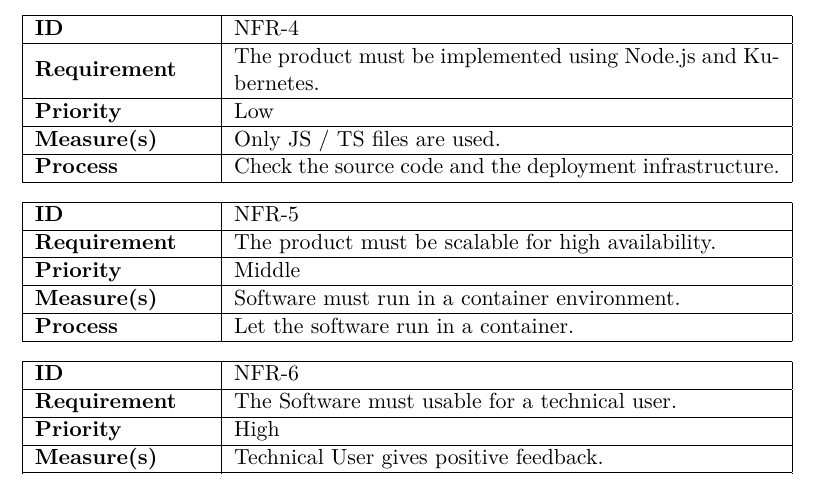
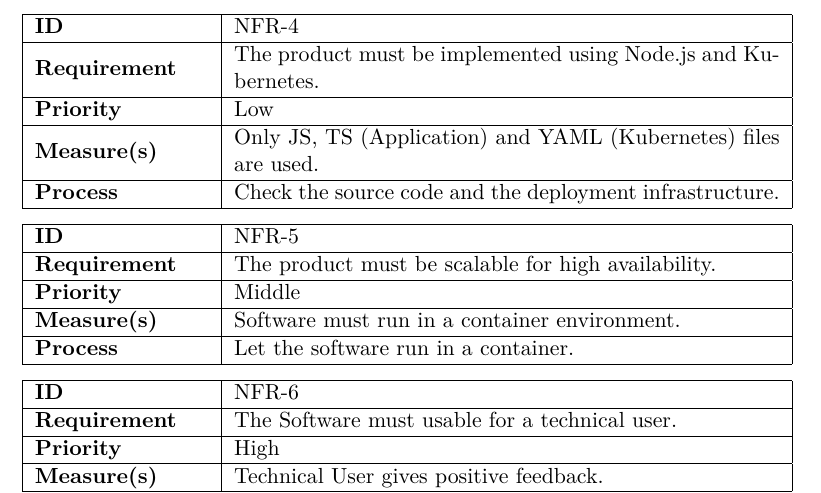
Before and after one commit to KubeWatch-Monitoring/KubeWatch, a LaTeX thesis (Documentation/src/main.tex, which reads Documentation/src/02_product-documentation/02_requirements.tex): part of page 8 of 21, cut so that both start at the same text. Compiled offline with XeLaTeX; a LaTeX package or settings file that is missing is left out.

Commit message:
Adjust NFR4

```diff
--- a/Documentation/src/02_product-documentation/02_requirements.tex
+++ b/Documentation/src/02_product-documentation/02_requirements.tex
@@ -86,7 +86,7 @@
  \hline
  \textbf{Priority} & Low\\
  \hline
- \textbf{Measure(s)} & Only JS / TS files are used.\\
+ \textbf{Measure(s)} & Only JS, TS (Application) and YAML (Kubernetes) files are used.\\
  \hline
  \textbf{Process} & Check the source code and the deployment infrastructure.\\
  \hline
```
